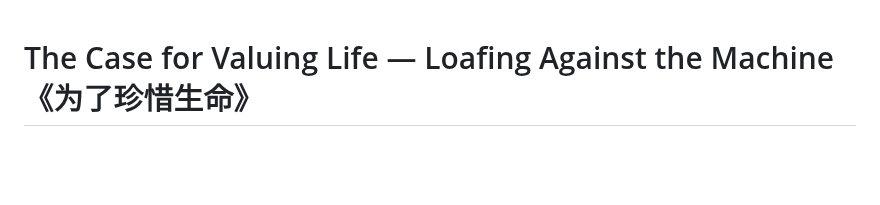
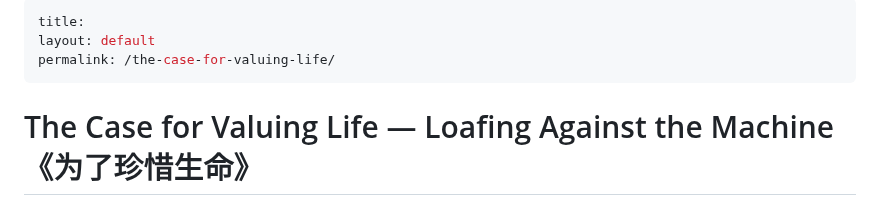
Before and after one commit to alex-desaram/alex-desaram.github.io, a Markdown page: paper.md, the part around one of its changes. Drawn GitHub-style; blank space fills up the shorter version.

```diff
--- a/paper.md
+++ b/paper.md
@@ -1,3 +1,9 @@
+---
+title:
+layout: default
+permalink: /the-case-for-valuing-life/
+---
+
 # The Case for Valuing Life — Loafing Against the Machine《为了珍惜生命》
 *Why rest, reflection, and rebellion are the antidotes to a dying world.*
 
```
Also changed, not shown: other parts of paper.md (+5 -5 lines).
